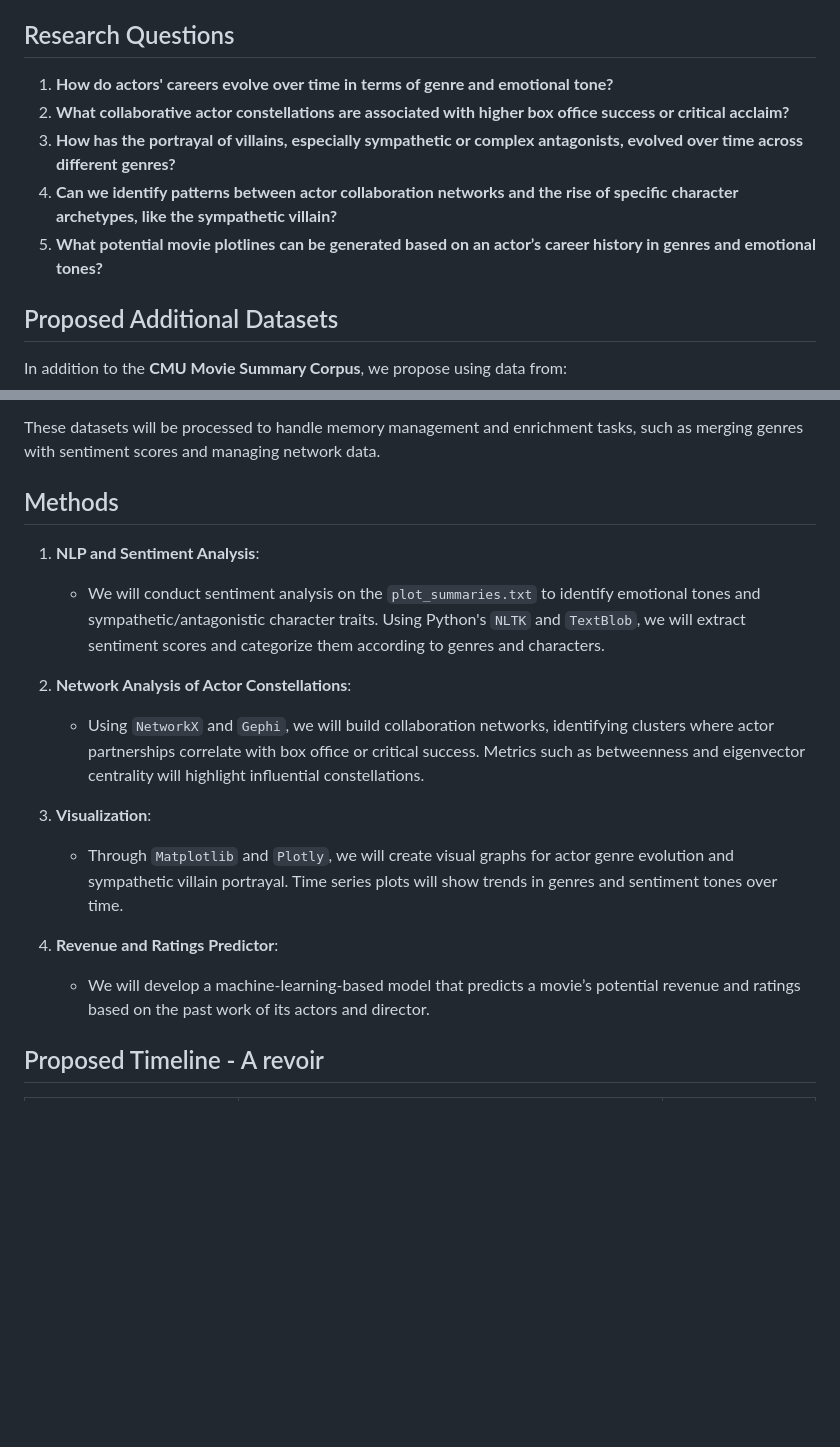
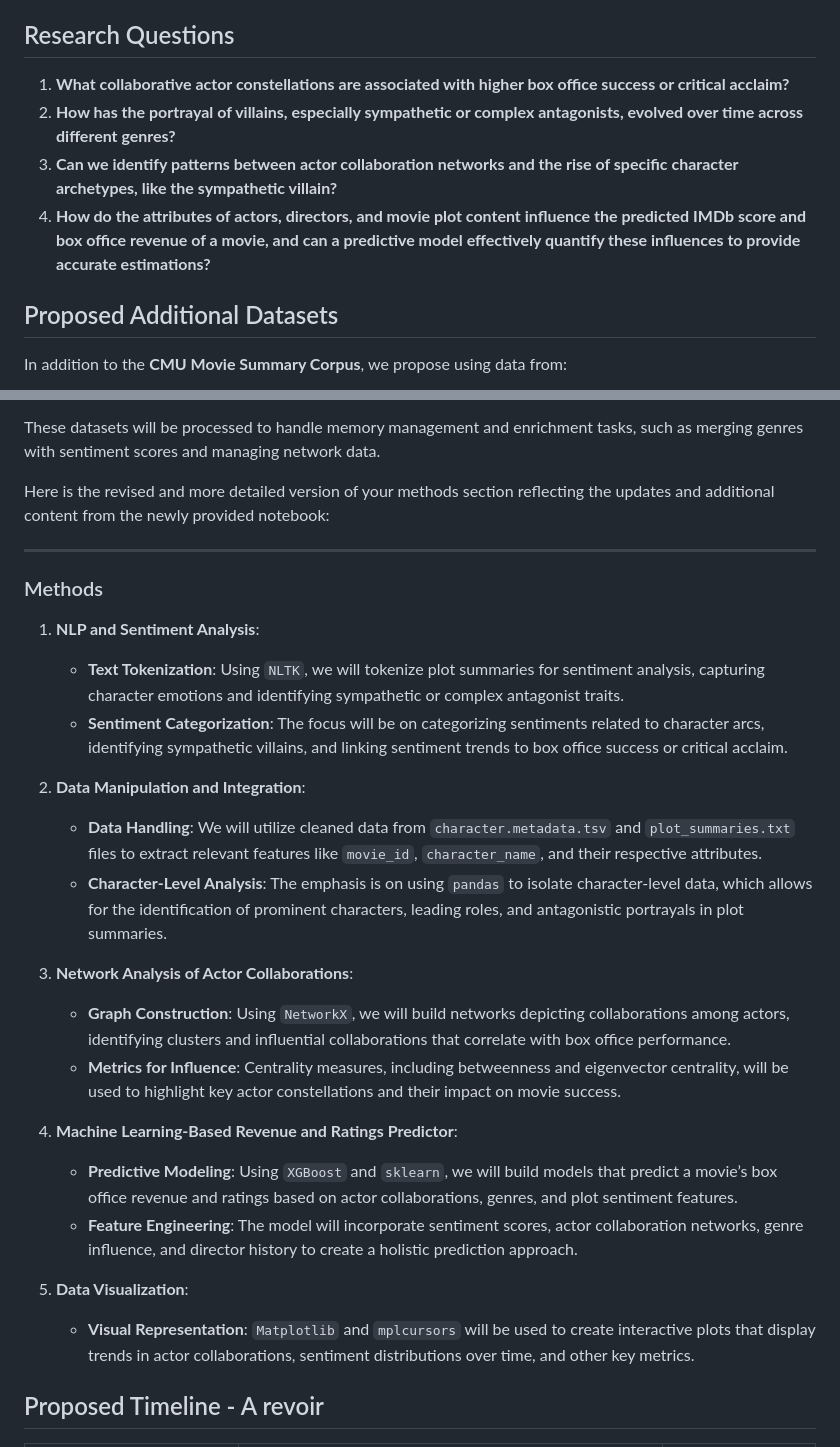
Before and after one commit to epfl-ada/ada-2024-project-theundocumentedanalysts, a Markdown page: README.md, 2 parts joined by grey strips. Rendered like a GitHub page; blank space fills up the shorter version.

```diff
--- a/README.md
+++ b/README.md
@@ -48,11 +48,11 @@ Check install_requirements.ipynb to update required libraries.
 
 ## Research Questions
 
-1. **How do actors' careers evolve over time in terms of genre and emotional tone?**
-2. **What collaborative actor constellations are associated with higher box office success or critical acclaim?**
-3. **How has the portrayal of villains, especially sympathetic or complex antagonists, evolved over time across different genres?**
-4. **Can we identify patterns between actor collaboration networks and the rise of specific character archetypes, like the sympathetic villain?**
-5. **What potential movie plotlines can be generated based on an actor’s career history in genres and emotional tones?**
+
+1. **What collaborative actor constellations are associated with higher box office success or critical acclaim?**
+2. **How has the portrayal of villains, especially sympathetic or complex antagonists, evolved over time across different genres?**
+3. **Can we identify patterns between actor collaboration networks and the rise of specific character archetypes, like the sympathetic villain?**
+4. **How do the attributes of actors, directors, and movie plot content influence the predicted IMDb score and box office revenue of a movie, and can a predictive model effectively quantify these influences to provide accurate estimations?**
 
 ## Proposed Additional Datasets
 
@@ -87,19 +87,32 @@ https://www.kaggle.com/datasets/thedevastator/imdb-movie-ratings-dataset
 
 These datasets will be processed to handle memory management and enrichment tasks, such as merging genres with sentiment scores and managing network data.
 
-## Methods
+
+Here is the revised and more detailed version of your methods section reflecting the updates and additional content from the newly provided notebook:
+
+---
+
+### Methods
 
 1. **NLP and Sentiment Analysis**:
-   - We will conduct sentiment analysis on the `plot_summaries.txt` to identify emotional tones and sympathetic/antagonistic character traits. Using Python's `NLTK` and `TextBlob`, we will extract sentiment scores and categorize them according to genres and characters.
+   - **Text Tokenization**: Using `NLTK`, we will tokenize plot summaries for sentiment analysis, capturing character emotions and identifying sympathetic or complex antagonist traits.
+   - **Sentiment Categorization**: The focus will be on categorizing sentiments related to character arcs, identifying sympathetic villains, and linking sentiment trends to box office success or critical acclaim.
 
-2. **Network Analysis of Actor Constellations**:
-   - Using `NetworkX` and `Gephi`, we will build collaboration networks, identifying clusters where actor partnerships correlate with box office or critical success. Metrics such as betweenness and eigenvector centrality will highlight influential constellations.
+2. **Data Manipulation and Integration**:
+   - **Data Handling**: We will utilize cleaned data from `character.metadata.tsv` and `plot_summaries.txt` files to extract relevant features like `movie_id`, `character_name`, and their respective attributes.
+   - **Character-Level Analysis**: The emphasis is on using `pandas` to isolate character-level data, which allows for the identification of prominent characters, leading roles, and antagonistic portrayals in plot summaries.
 
-3. **Visualization**:
-   - Through `Matplotlib` and `Plotly`, we will create visual graphs for actor genre evolution and sympathetic villain portrayal. Time series plots will show trends in genres and sentiment tones over time.
+3. **Network Analysis of Actor Collaborations**:
+   - **Graph Construction**: Using `NetworkX`, we will build networks depicting collaborations among actors, identifying clusters and influential collaborations that correlate with box office performance.
+   - **Metrics for Influence**: Centrality measures, including betweenness and eigenvector centrality, will be used to highlight key actor constellations and their impact on movie success.
 
-4. **Revenue and Ratings Predictor**:
-   - We will develop a machine-learning-based model that predicts a movie’s potential revenue and ratings based on the past work of its actors and director.
+4. **Machine Learning-Based Revenue and Ratings Predictor**:
+   - **Predictive Modeling**: Using `XGBoost` and `sklearn`, we will build models that predict a movie’s box office revenue and ratings based on actor collaborations, genres, and plot sentiment features.
+   - **Feature Engineering**: The model will incorporate sentiment scores, actor collaboration networks, genre influence, and director history to create a holistic prediction approach.
+
+5. **Data Visualization**:
+   - **Visual Representation**: `Matplotlib` and `mplcursors` will be used to create interactive plots that display trends in actor collaborations, sentiment distributions over time, and other key metrics.
+
 
 ## Proposed Timeline - A revoir
 
```
